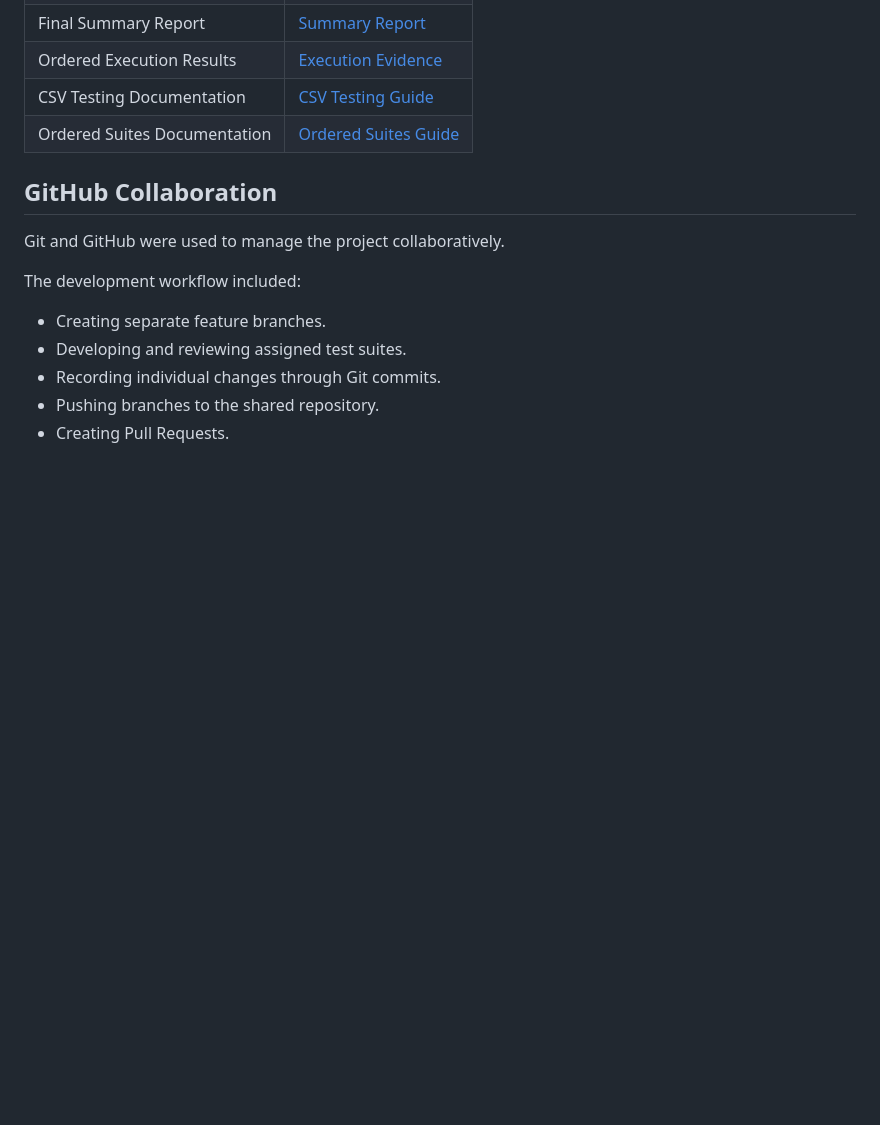
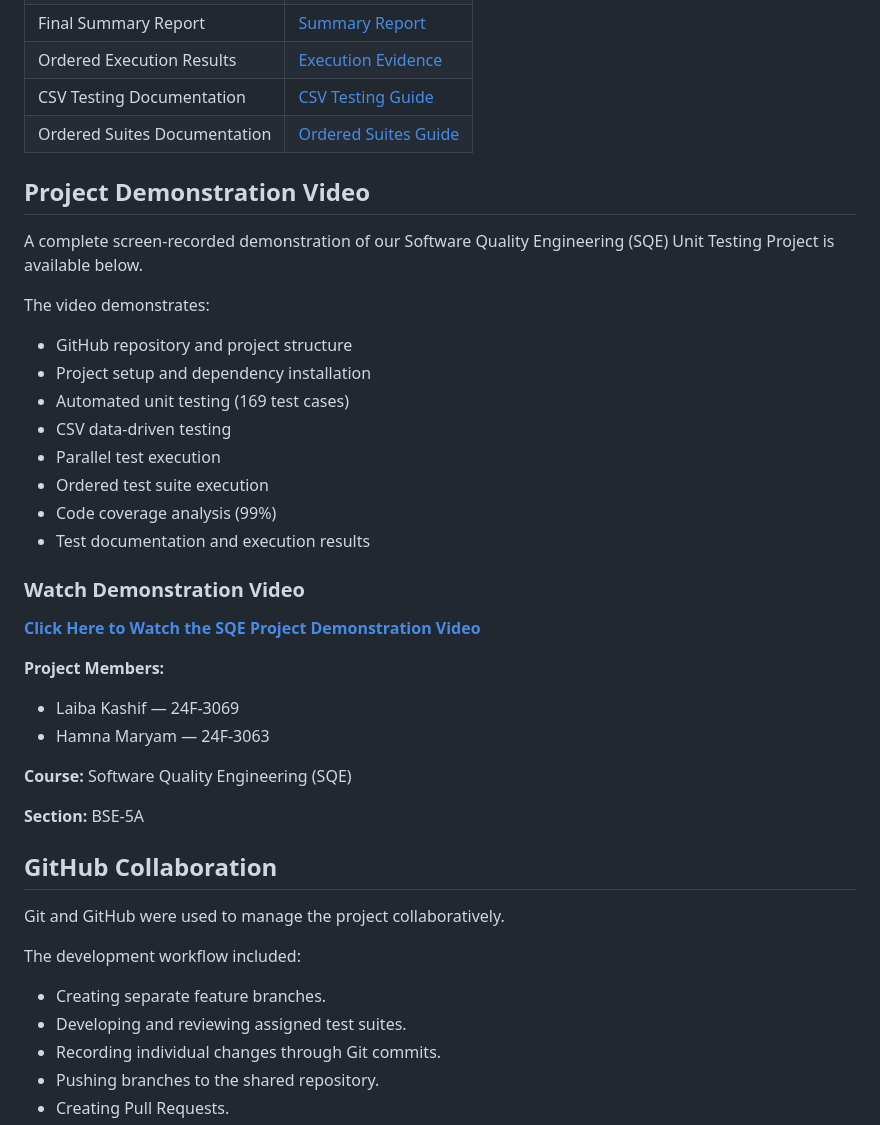
Before and after one commit to laiba644/SQE-Unit-Testing-Group-Project, a Markdown page: README.md, the part around the change. Rendered like a GitHub page; blank space fills up the shorter version.

Commit message:
Add project demonstration video section to README
Added a section for the project demonstration video, detailing its contents and providing a link to view it.

```diff
--- a/README.md
+++ b/README.md
@@ -393,6 +393,33 @@ All relevant test cases, testing techniques, expected outcomes, execution result
 | CSV Testing Documentation | [CSV Testing Guide](docs/TASK3_CSV_TESTING.md) |
 | Ordered Suites Documentation | [Ordered Suites Guide](docs/README_TASK4.md) |
 
+## Project Demonstration Video
+
+A complete screen-recorded demonstration of our Software Quality Engineering (SQE) Unit Testing Project is available below.
+
+The video demonstrates:
+
+- GitHub repository and project structure
+- Project setup and dependency installation
+- Automated unit testing (169 test cases)
+- CSV data-driven testing
+- Parallel test execution
+- Ordered test suite execution
+- Code coverage analysis (99%)
+- Test documentation and execution results
+
+### Watch Demonstration Video
+
+**[Click Here to Watch the SQE Project Demonstration Video](https://drive.google.com/file/d/19f_vnxbhd-2fIQaANLvpEUsAfV1assqi/view)**
+
+**Project Members:**
+- Laiba Kashif — 24F-3069
+- Hamna Maryam — 24F-3063
+
+**Course:** Software Quality Engineering (SQE)
+
+**Section:** BSE-5A
+
 ## GitHub Collaboration
 
 Git and GitHub were used to manage the project collaboratively.
```
